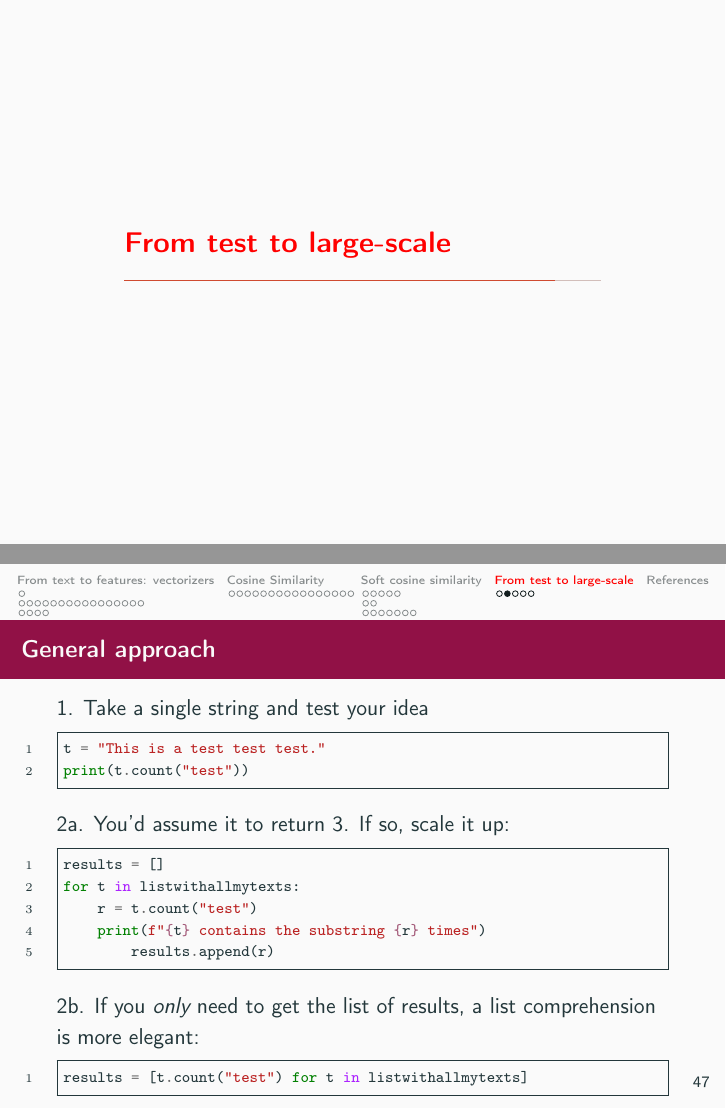
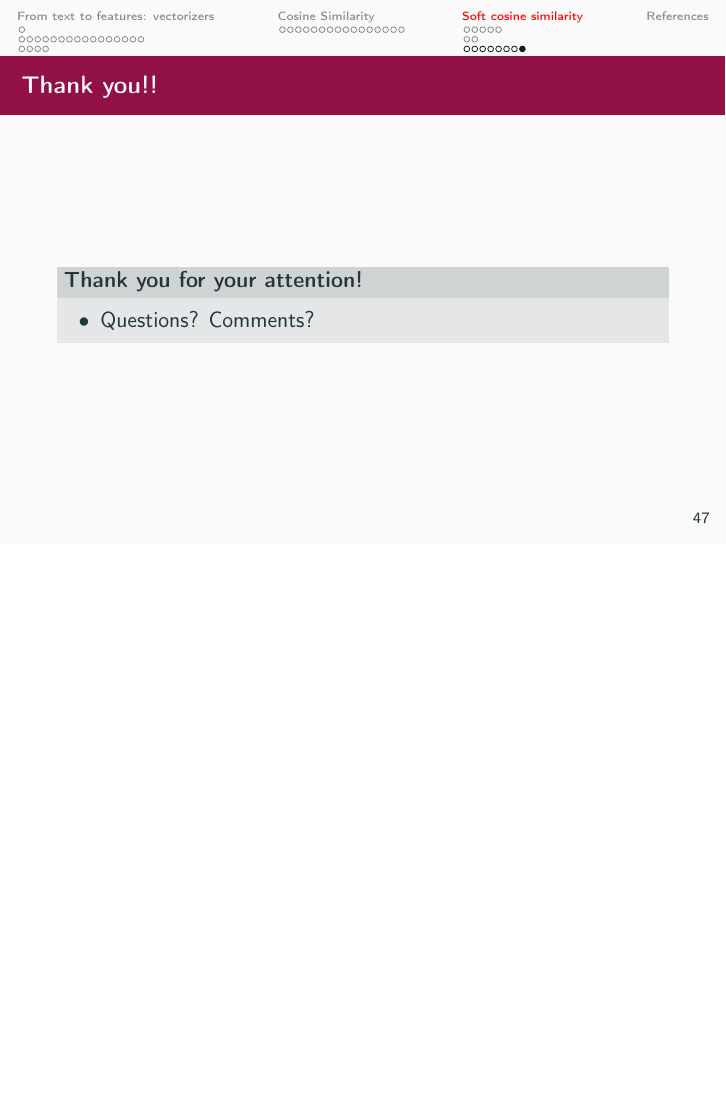
Before and after one commit to uva-cw-ccs2/2324s2, LaTeX slides (week02/week02-lecture.tex): pages 54 and 55 of 59 before the commit and page 54 of 55 after it, the two joined at a grey line, the shorter picture padded with empty space. The pictures show the PDF file week02/week02-lecture.pdf that the author committed with the source.

Commit message:
week 2 slides updated

```diff
--- a/week02/week02-lecture.tex
+++ b/week02/week02-lecture.tex
@@ -28,46 +28,3 @@
 
 \input{../modules/cosine}
 
-\section{From test to large-scale}
-
-\begin{frame}[fragile]{General approach}
-1. Take a single string and test your idea
-\begin{minted}[%
-	breaklines,
-	linenos,
-	fontsize=\scriptsize,
-	frame=single,
-	xleftmargin=0pt,]
-	{python}
-t = "This is a test test test."
-print(t.count("test"))
-\end{minted}
-2a. You'd assume it to return 3. If so, scale it up:
-\pause
-\begin{minted}[%
-	breaklines,
-	linenos,
-	fontsize=\scriptsize,
-	frame=single,
-	xleftmargin=0pt,]
-	{python}
-results = []
-for t in listwithallmytexts:
-    r = t.count("test")
-    print(f"{t} contains the substring {r} times")
-	results.append(r)
-\end{minted}
-
-2b. If you \emph{only} need to get the list of results, a list comprehension is more elegant:
-\begin{minted}[%
-	breaklines,
-	linenos,
-	fontsize=\scriptsize,
-	frame=single,
-	xleftmargin=0pt,]
-	{python}
-results = [t.count("test") for t in listwithallmytexts]
-\end{minted}
-
-
-\end{frame}
@@ -95 +30,0 @@ def mycleanup(t):
-     return t2
```
Also changed, not shown: week02/week02-lecture.pdf, week02/week02-lecture.tex (55 more changed lines).
